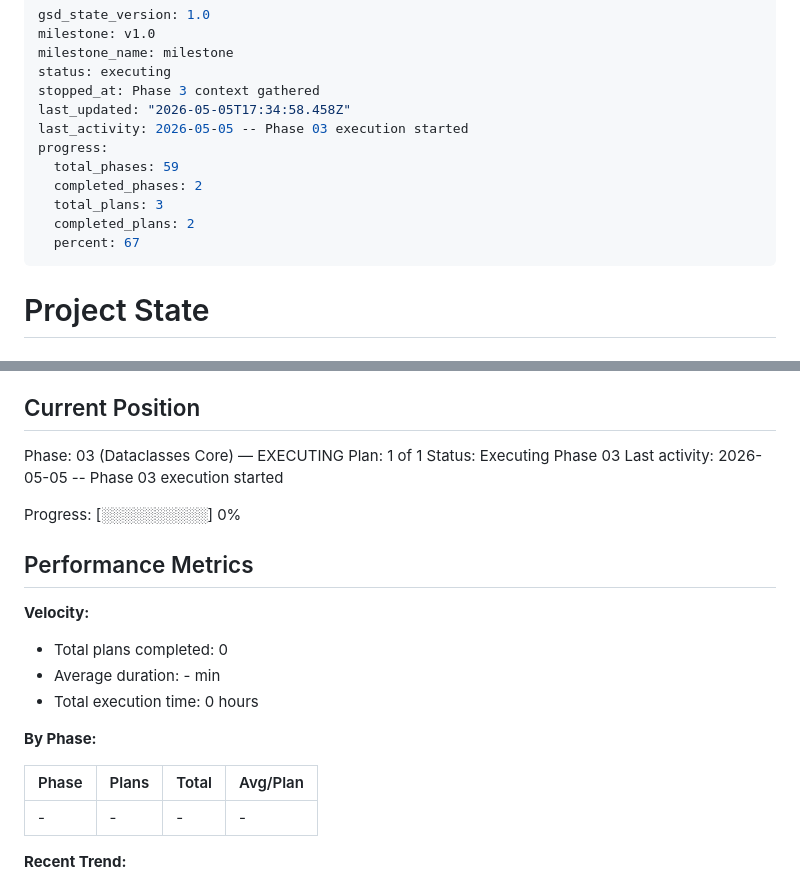
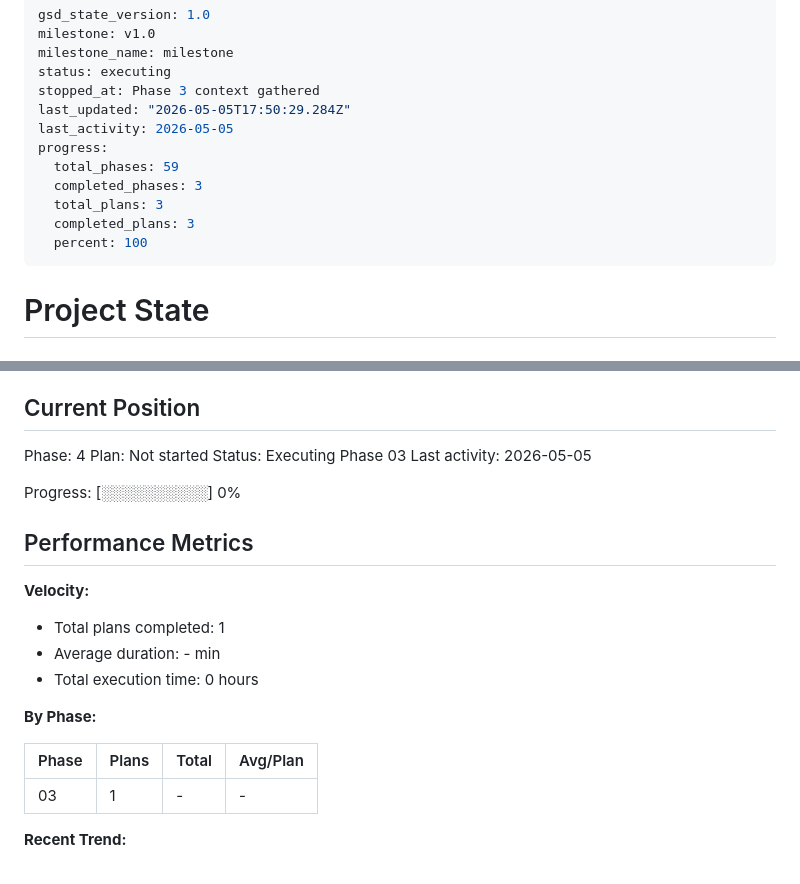
Before and after one commit to kalyllamarck/doutorado-bib-canon, a Markdown page: .planning/STATE.md, 2 parts joined by grey strips. GitHub-like rendering.

Commit message:
docs(phase-03): complete phase execution

```diff
--- a/.planning/STATE.md
+++ b/.planning/STATE.md
@@ -4,14 +4,14 @@ milestone: v1.0
 milestone_name: milestone
 status: executing
 stopped_at: Phase 3 context gathered
-last_updated: "2026-05-05T17:34:58.458Z"
-last_activity: 2026-05-05 -- Phase 03 execution started
+last_updated: "2026-05-05T17:50:29.284Z"
+last_activity: 2026-05-05
 progress:
   total_phases: 59
-  completed_phases: 2
+  completed_phases: 3
   total_plans: 3
-  completed_plans: 2
-  percent: 67
+  completed_plans: 3
+  percent: 100
 ---
 
 # Project State
@@ -25,10 +25,10 @@ See: .planning/PROJECT.md (updated 2026-05-03)
 
 ## Current Position
 
-Phase: 03 (Dataclasses Core) — EXECUTING
-Plan: 1 of 1
+Phase: 4
+Plan: Not started
 Status: Executing Phase 03
-Last activity: 2026-05-05 -- Phase 03 execution started
+Last activity: 2026-05-05
 
 Progress: [░░░░░░░░░░] 0%
 
@@ -36,7 +36,7 @@ Progress: [░░░░░░░░░░] 0%
 
 **Velocity:**
 
-- Total plans completed: 0
+- Total plans completed: 1
 - Average duration: - min
 - Total execution time: 0 hours
 
@@ -44,7 +44,7 @@ Progress: [░░░░░░░░░░] 0%
 
 | Phase | Plans | Total | Avg/Plan |
 |-------|-------|-------|----------|
-| - | - | - | - |
+| 03 | 1 | - | - |
 
 **Recent Trend:**
 
```
Also changed, not shown: 1 other file.
